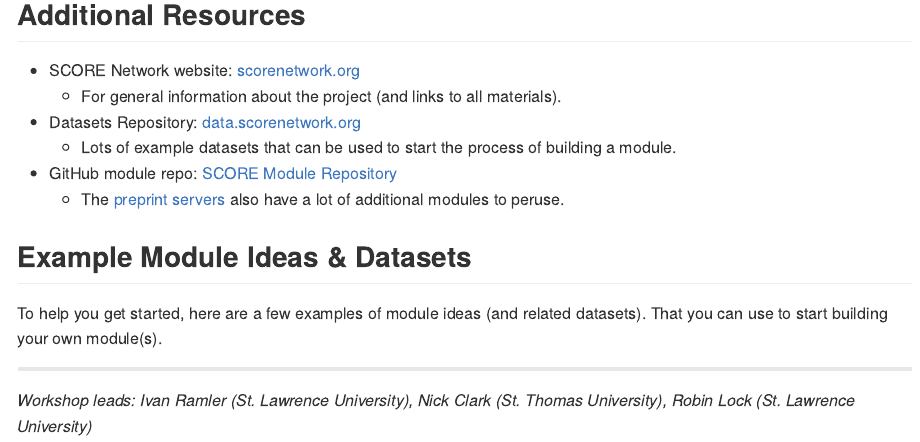
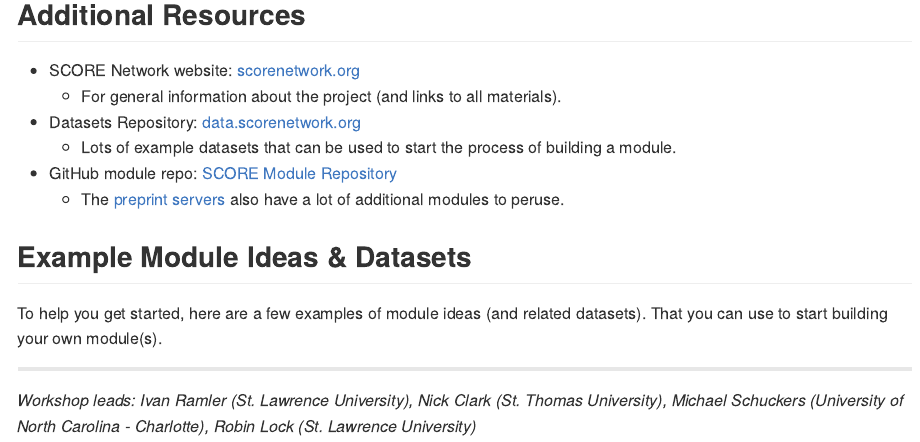
Before and after one commit to iramler/score_uscots_2025_workshop, a Quarto document (README.qmd): the page in a window 1100 px wide, from 1310 px down. The pictures show the output file README.md that the author committed with the source, drawn offline in the style of GitHub.

Commit message:
readme updated

```diff
--- a/README.qmd
+++ b/README.qmd
@@ -51,4 +51,4 @@ To help you get started, here are a few examples of module ideas (and related da
 
 
 ---
-*Workshop leads: Ivan Ramler (St. Lawrence University), Nick Clark (St. Thomas University), Robin Lock (St. Lawrence University)*
+*Workshop leads: Ivan Ramler (St. Lawrence University), Nick Clark (St. Thomas University), Michael Schuckers (University of North Carolina - Charlotte), Robin Lock (St. Lawrence University)*
```
Also changed, not shown: README.md.
